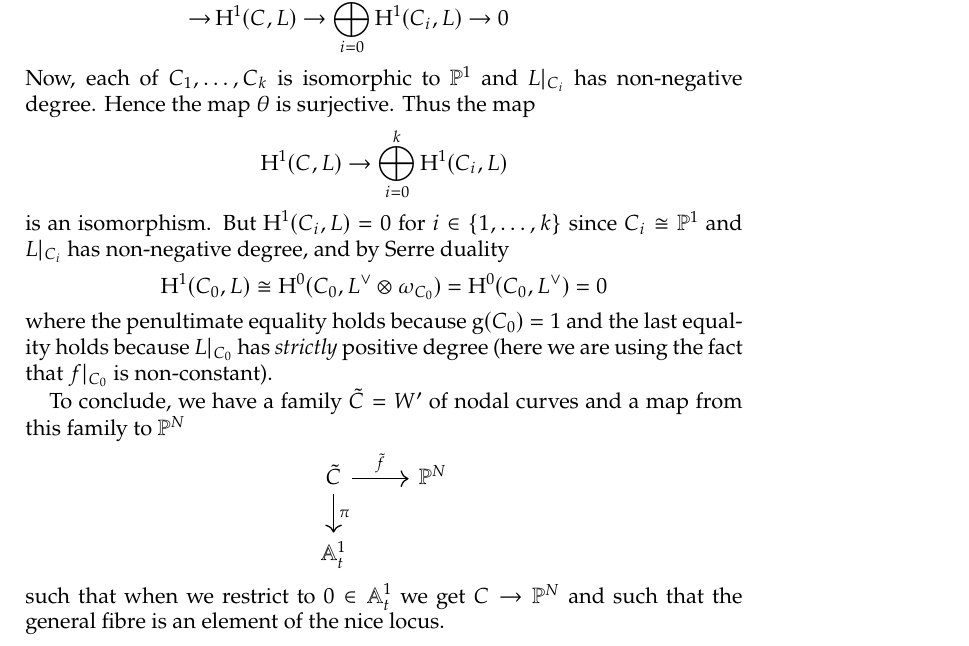
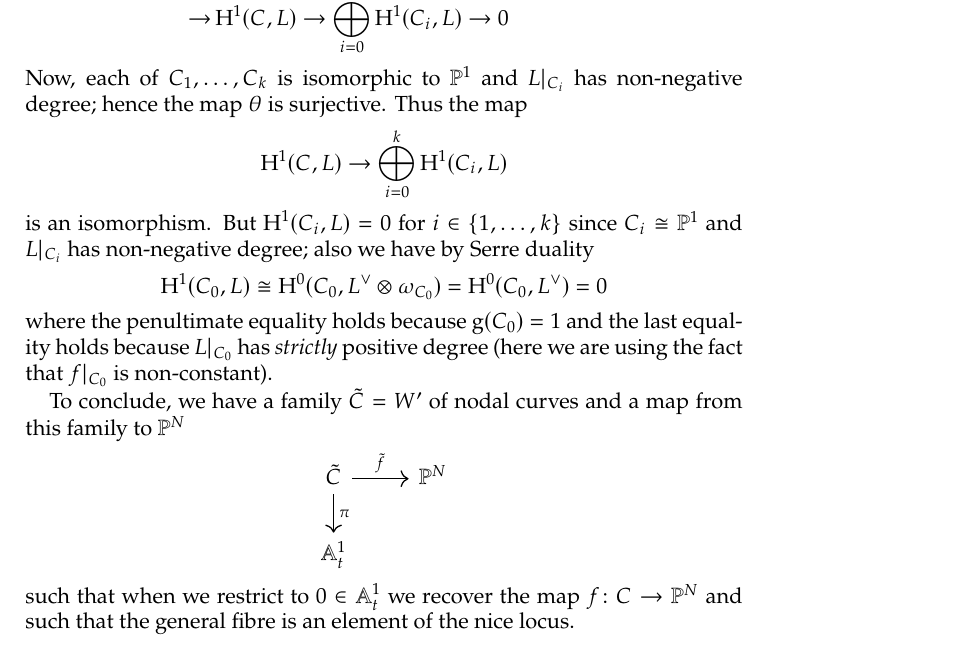
Before and after one commit to navidnabijou/Genus-One-Relative-Radially-Aligned-Maps, a LaTeX paper (genus-one-relative-maps.tex): part of page 3 of 4, cut so that both start at the same text. Compiled offline with pdfLaTeX.

Commit message:
More additions to smoothing of comb component

```diff
--- a/genus-one-relative-maps.tex
+++ b/genus-one-relative-maps.tex
@@ -212,9 +212,9 @@ In order to extend the sections $s_1,\ldots,s_N$, we simply check that they are
 \marginpar{Is this true even when $C$ is reducible}By taking the normalisation exact sequence for $C$, tensoring with $L$ and passing to cohomology, we obtain an exact sequence:
 \begin{align*} 0 \to & \HH^0(C,L) \to \bigoplus_{i=0}^k \HH^0(C_i,L) \xrightarrow{\theta} \bigoplus_{i=1}^k L_{q_i} \to \\
 \to & \HH^1(C,L) \to \bigoplus_{i=0}^k \HH^1(C_i,L) \to 0 \end{align*}
-Now, each of $C_1,\ldots,C_k$ is isomorphic to $\PP^1$ and $L|_{C_i}$ has non-negative degree. Hence the map $\theta$ is surjective. Thus the map
+Now, each of $C_1,\ldots,C_k$ is isomorphic to $\PP^1$ and $L|_{C_i}$ has non-negative degree; hence the map $\theta$ is surjective. Thus the map
 \begin{equation*} \HH^1(C,L) \to \bigoplus_{i=0}^k \HH^1(C_i,L) \end{equation*}
-is an isomorphism. But $\HH^1(C_i,L)=0$ for $i \in \{1,\ldots,k\}$ since $C_i \cong \PP^1$ and $L|_{C_i}$ has non-negative degree, and by Serre duality
+is an isomorphism. But $\HH^1(C_i,L)=0$ for $i \in \{1,\ldots,k\}$ since $C_i \cong \PP^1$ and $L|_{C_i}$ has non-negative degree; also we have by Serre duality
 \begin{equation*} \HH^1(C_0,L) \cong \HH^0(C_0, L^\vee \otimes \omega_{C_0}) = \HH^0(C_0,L^\vee) = 0 \end{equation*}
 where the penultimate equality holds because $\operatorname{g}(C_0)=1$ and the last equality holds because $L|_{C_0}$ has \emph{strictly} positive degree (here we are using the fact that $f|_{C_0}$ is non-constant).
 
@@ -223,7 +223,7 @@ To conclude, we have a family $\tilde{C} = W^\prime$ of nodal curves and a map f
 \tilde{C} \ar[r,"\tilde{f}"] \ar[d,"\pi"] & \PP^N \\
 \Aaff^1_t & \,
 \ecd
-such that when we restrict to $0 \in \Aaff^1_t$ we get $C \to \PP^N$ and such that the general fibre is an element of the nice locus.
+such that when we restrict to $0 \in \Aaff^1_t$ we recover the map $f\colon C \to \PP^N$ and such that the general fibre is an element of the nice locus.
 
 \newpage
 \bibliographystyle{alpha}
```
Also changed, not shown: genus-one-relative-maps.pdf.
